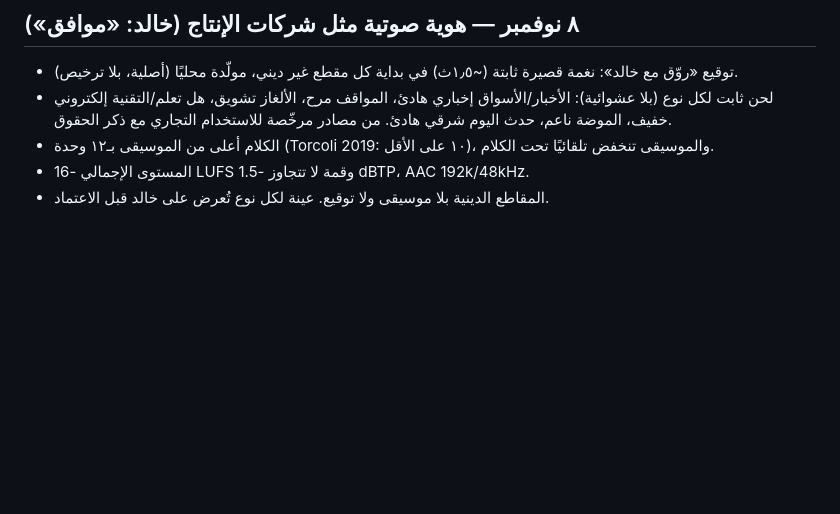
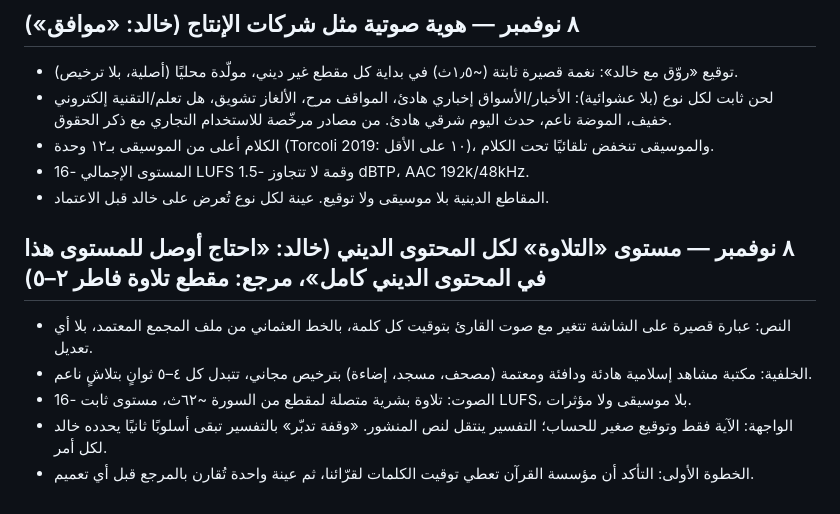
Before and after one commit to Khalidshar/snap-status-v3, a Markdown page: docs/DECISIONS.md, the part around the change. Drawn GitHub-style; blank space fills up the shorter version.

Commit message:
Decisions: recitation style for all religious content (phrase-synced, calm backdrops)
Co-Authored-By: Claude Opus 5.5 <noreply@anthropic.com>

```diff
--- a/docs/DECISIONS.md
+++ b/docs/DECISIONS.md
@@ -635,3 +635,10 @@ Outbox معزول النشر بعد استيفاء بوابات الجاهزية
 - الكلام أعلى من الموسيقى بـ١٢ وحدة (Torcoli 2019: ١٠ على الأقل)، والموسيقى تنخفض تلقائيًا تحت الكلام.
 - المستوى الإجمالي -16 LUFS وقمة لا تتجاوز -1.5 dBTP، AAC 192k/48kHz.
 - المقاطع الدينية بلا موسيقى ولا توقيع. عينة لكل نوع تُعرض على خالد قبل الاعتماد.
+
+## ٨ نوفمبر — مستوى «التلاوة» لكل المحتوى الديني (خالد: «احتاج أوصل للمستوى هذا في المحتوى الديني كامل»، مرجع: مقطع تلاوة فاطر ٢–٥)
+- النص: عبارة قصيرة على الشاشة تتغير مع صوت القارئ بتوقيت كل كلمة، بالخط العثماني من ملف المجمع المعتمد، بلا أي تعديل.
+- الخلفية: مكتبة مشاهد إسلامية هادئة ودافئة ومعتمة (مصحف، مسجد، إضاءة) بترخيص مجاني، تتبدل كل ٤–٥ ثوانٍ بتلاشٍ ناعم.
+- الصوت: تلاوة بشرية متصلة لمقطع من السورة ~٦٢ث، مستوى ثابت -16 LUFS، بلا موسيقى ولا مؤثرات.
+- الواجهة: الآية فقط وتوقيع صغير للحساب؛ التفسير ينتقل لنص المنشور. «وقفة تدبّر» بالتفسير تبقى أسلوبًا ثانيًا يحدده خالد لكل أمر.
+- الخطوة الأولى: التأكد أن مؤسسة القرآن تعطي توقيت الكلمات لقرّائنا، ثم عينة واحدة تُقارن بالمرجع قبل أي تعميم.
```
